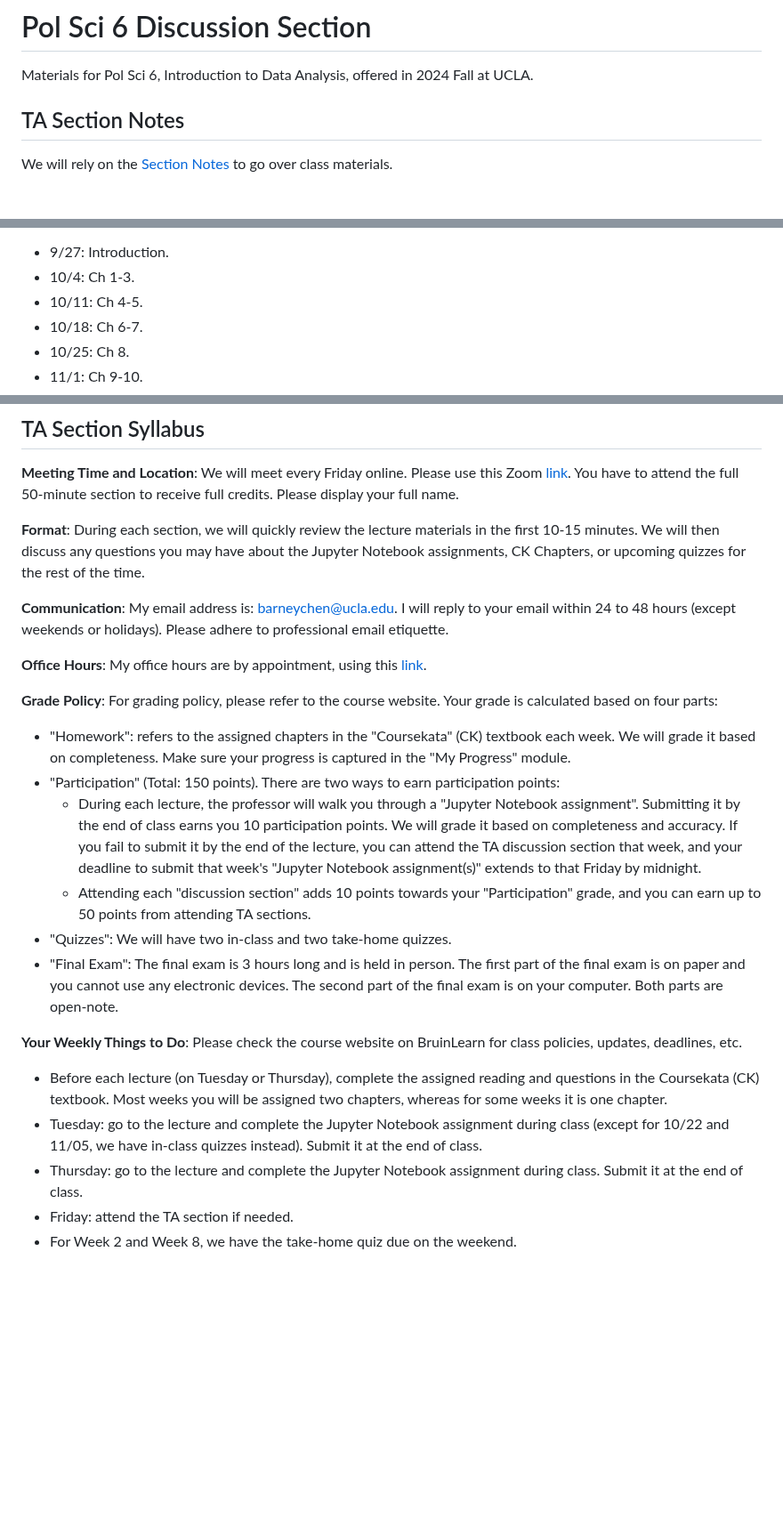
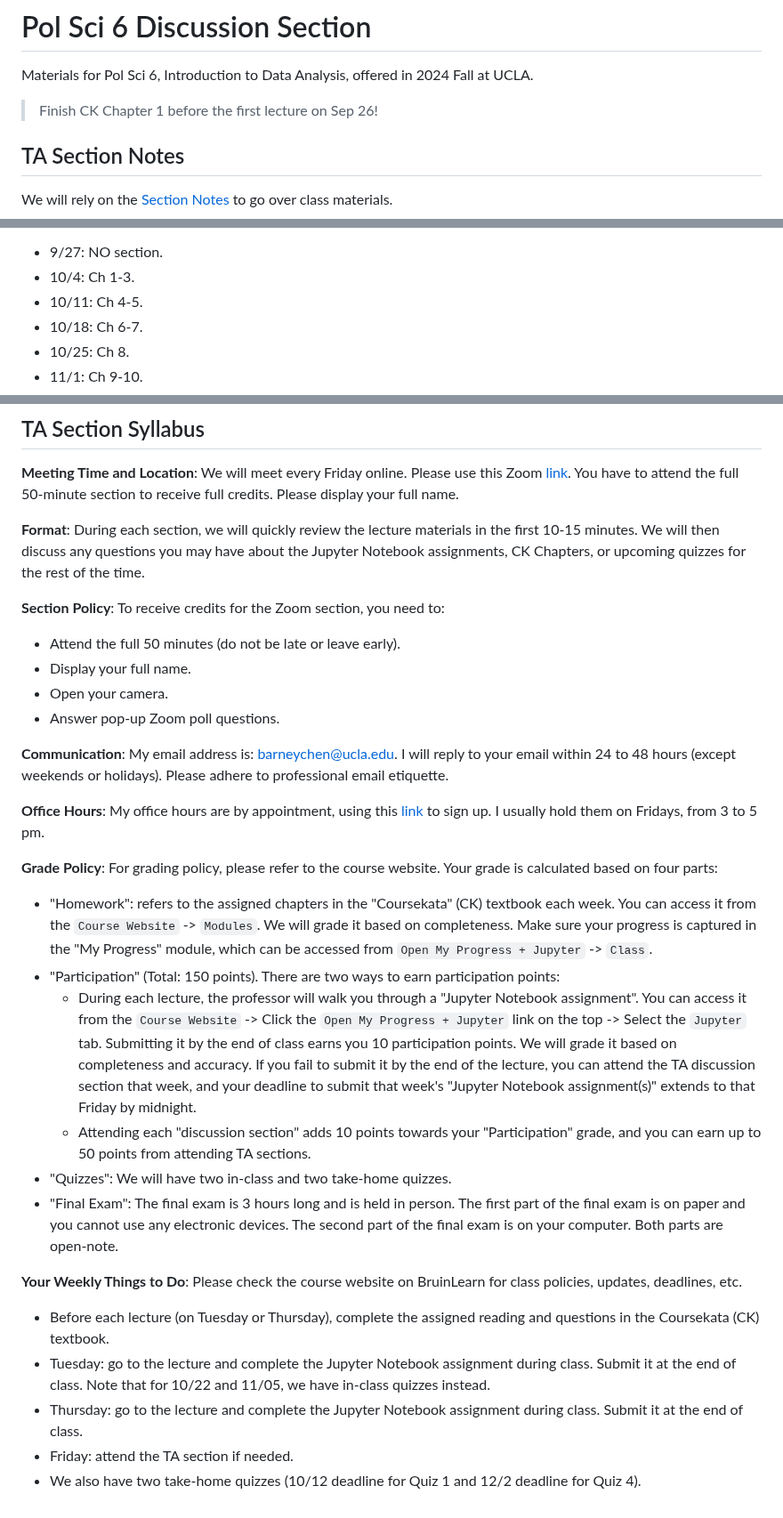
Before and after one commit to haotianchen/ps6, a Markdown page: README.md, 3 parts joined by grey strips. Shown at 89% size. GitHub-like rendering; blank space fills up the shorter version.

```diff
--- a/README.md
+++ b/README.md
@@ -1,5 +1,7 @@
 # Pol Sci 6 Discussion Section
 Materials for Pol Sci 6, Introduction to Data Analysis, offered in 2024 Fall at UCLA.
+
+> Finish CK Chapter 1 before the first lecture on Sep 26!
 
 ## TA Section Notes
 We will rely on the [Section Notes](https://htmlpreview.github.io/?https://github.com/haotianchen/ps6/blob/main/notes.html) to go over class materials.
@@ -9,5 +12,5 @@ We will rely on the [Section Notes](https://htmlpreview.github.io/?https://githu
 **Time**: 12pm-12:50pm for Dis 1A, 1pm-1:50pm for Dis 1B, 2pm-2:50pm for Dis 1C. <br />
-+ 9/27: Introduction.
++ 9/27: NO section.
 + 10/4: Ch 1-3.
 + 10/11: Ch 4-5.
 + 10/18: Ch 6-7.
@@ -24,21 +27,27 @@ We will rely on the [Section Notes](https://htmlpreview.github.io/?https://githu
 
 **Format**: During each section, we will quickly review the lecture materials in the first 10-15 minutes. We will then discuss any questions you may have about the Jupyter Notebook assignments, CK Chapters, or upcoming quizzes for the rest of the time.
 
+**Section Policy**: To receive credits for the Zoom section, you need to:
++ Attend the full 50 minutes (do not be late or leave early).
++ Display your full name.
++ Open your camera.
++ Answer pop-up Zoom poll questions.
+
 **Communication**: My email address is: barneychen@ucla.edu. I will reply to your email within 24 to 48 hours (except weekends or holidays). Please adhere to professional email etiquette.
 
-**Office Hours**: My office hours are by appointment, using this [link](https://calendly.com/barneych/ps6).
+**Office Hours**: My office hours are by appointment, using this [link](https://calendly.com/barneych/ps6) to sign up. I usually hold them on Fridays, from 3 to 5 pm.
 
 **Grade Policy**: For grading policy, please refer to the course website. Your grade is calculated based on four parts:
-+ "Homework": refers to the assigned chapters in the "Coursekata" (CK) textbook each week. We will grade it based on completeness. Make sure your progress is captured in the "My Progress" module.
++ "Homework": refers to the assigned chapters in the "Coursekata" (CK) textbook each week. You can access it from the `Course Website` -> `Modules`. We will grade it based on completeness. Make sure your progress is captured in the "My Progress" module, which can be accessed from `Open My Progress + Jupyter` -> `Class`.
 + "Participation" (Total: 150 points). There are two ways to earn participation points:
-  - During each lecture, the professor will walk you through a "Jupyter Notebook assignment". Submitting it by the end of class earns you 10 participation points. We will grade it based on completeness and accuracy. If you fail to submit it by the end of the lecture, you can attend the TA discussion section that week, and your deadline to submit that week's "Jupyter Notebook assignment(s)" extends to that Friday by midnight.
+  - During each lecture, the professor will walk you through a "Jupyter Notebook assignment". You can access it from the `Course Website` -> Click the `Open My Progress + Jupyter` link on the top -> Select the `Jupyter` tab. Submitting it by the end of class earns you 10 participation points. We will grade it based on completeness and accuracy. If you fail to submit it by the end of the lecture, you can attend the TA discussion section that week, and your deadline to submit that week's "Jupyter Notebook assignment(s)" extends to that Friday by midnight.
   - Attending each "discussion section" adds 10 points towards your "Participation" grade, and you can earn up to 50 points from attending TA sections.
 + "Quizzes": We will have two in-class and two take-home quizzes.
 + "Final Exam": The final exam is 3 hours long and is held in person. The first part of the final exam is on paper and you cannot use any electronic devices. The second part of the final exam is on your computer. Both parts are open-note.
 
 **Your Weekly Things to Do**: Please check the course website on BruinLearn for class policies, updates, deadlines, etc.
-+ Before each lecture (on Tuesday or Thursday), complete the assigned reading and questions in the Coursekata (CK) textbook. Most weeks you will be assigned two chapters, whereas for some weeks it is one chapter.
-+ Tuesday: go to the lecture and complete the Jupyter Notebook assignment during class (except for 10/22 and 11/05, we have in-class quizzes instead). Submit it at the end of class.
++ Before each lecture (on Tuesday or Thursday), complete the assigned reading and questions in the Coursekata (CK) textbook.
++ Tuesday: go to the lecture and complete the Jupyter Notebook assignment during class. Submit it at the end of class. Note that for 10/22 and 11/05, we have in-class quizzes instead.
 + Thursday: go to the lecture and complete the Jupyter Notebook assignment during class. Submit it at the end of class.
 + Friday: attend the TA section if needed.
-+ For Week 2 and Week 8, we have the take-home quiz due on the weekend.
++ We also have two take-home quizzes (10/12 deadline for Quiz 1 and 12/2 deadline for Quiz 4).
```
Also changed, not shown: other parts of README.md (+2 -1 lines).
